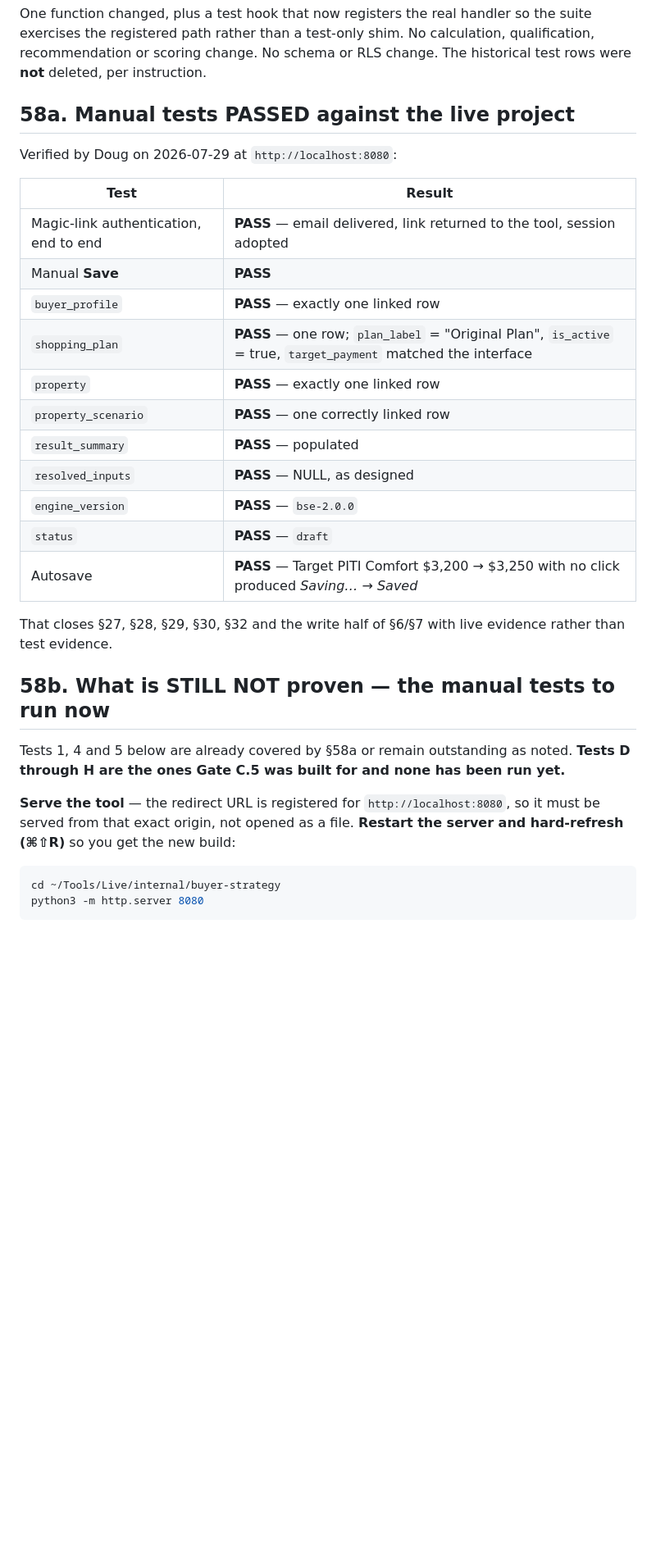
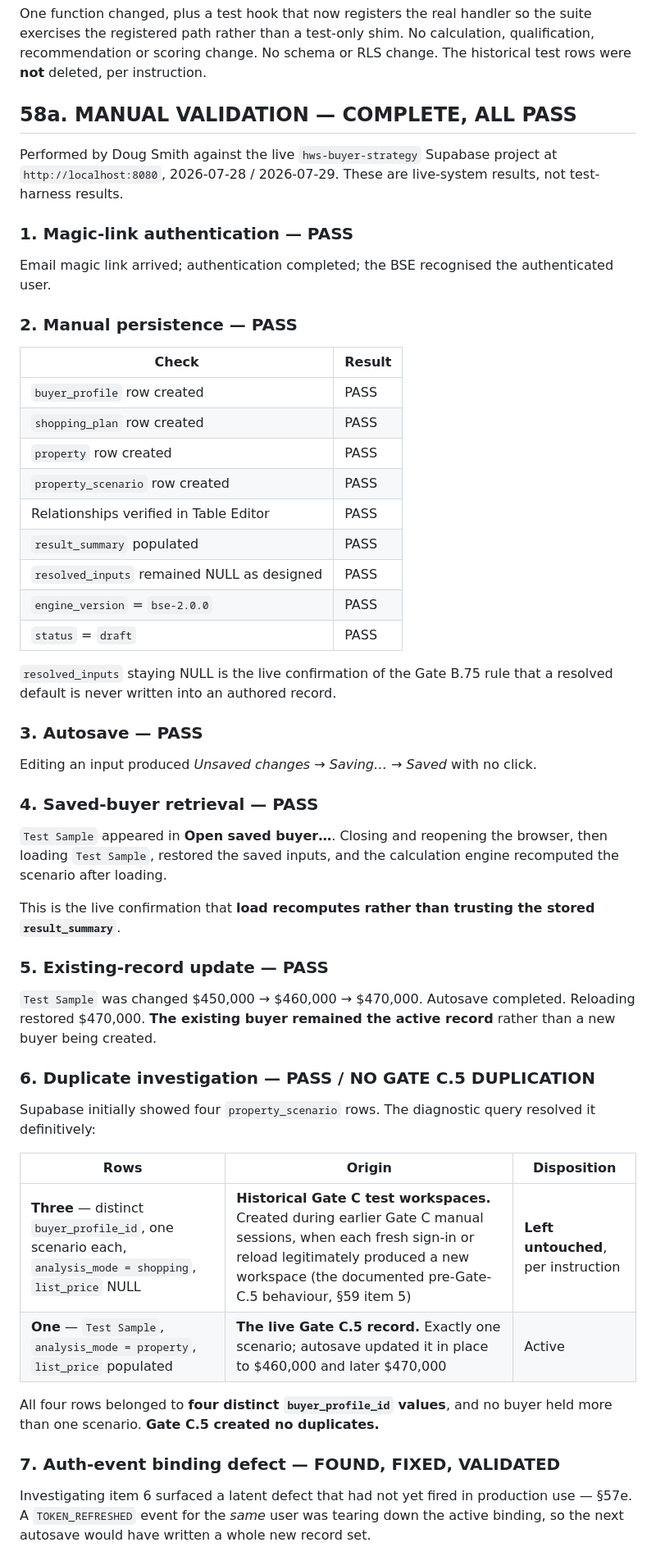
Before and after one commit to dougsmith-hws/hws-tools, a Markdown page: docs/BSE-Phase3-GateC-Report.md, the part around one of its changes. Shown at 82% size. Rendered like a GitHub page; blank space fills up the shorter version.

````diff
--- a/docs/BSE-Phase3-GateC-Report.md
+++ b/docs/BSE-Phase3-GateC-Report.md
@@ -626,37 +638,70 @@ suite exercises the registered path rather than a test-only shim. No calculation
 qualification, recommendation or scoring change. No schema or RLS change. The
 historical test rows were **not** deleted, per instruction.
 
-## 58a. Manual tests PASSED against the live project
+## 58a. MANUAL VALIDATION — COMPLETE, ALL PASS
 
-Verified by Doug on 2026-07-29 at `http://localhost:8080`:
+Performed by Doug Smith against the live `hws-buyer-strategy` Supabase project at
+`http://localhost:8080`, 2026-07-28 / 2026-07-29. These are live-system results,
+not test-harness results.
 
-| Test | Result |
+### 1. Magic-link authentication — **PASS**
+
+Email magic link arrived; authentication completed; the BSE recognised the
+authenticated user.
+
+### 2. Manual persistence — **PASS**
+
+| Check | Result |
 |---|---|
-| Magic-link authentication, end to end | **PASS** — email delivered, link returned to the tool, session adopted |
-| Manual **Save** | **PASS** |
-| `buyer_profile` | **PASS** — exactly one linked row |
-| `shopping_plan` | **PASS** — one row; `plan_label` = "Original Plan", `is_active` = true, `target_payment` matched the interface |
-| `property` | **PASS** — exactly one linked row |
-| `property_scenario` | **PASS** — one correctly linked row |
-| `result_summary` | **PASS** — populated |
-| `resolved_inputs` | **PASS** — NULL, as designed |
-| `engine_version` | **PASS** — `bse-2.0.0` |
-| `status` | **PASS** — `draft` |
-| Autosave | **PASS** — Target PITI Comfort $3,200 → $3,250 with no click produced *Saving…* → *Saved* |
+| `buyer_profile` row created | PASS |
+| `shopping_plan` row created | PASS |
+| `property` row created | PASS |
+| `property_scenario` row created | PASS |
+| Relationships verified in Table Editor | PASS |
+| `result_summary` populated | PASS |
+| `resolved_inputs` remained NULL as designed | PASS |
+| `engine_version` = `bse-2.0.0` | PASS |
+| `status` = `draft` | PASS |
 
-That closes §27, §28, §29, §30, §32 and the write half of §6/§7 with live evidence
-rather than test evidence.
+`resolved_inputs` staying NULL is the live confirmation of the Gate B.75 rule
+that a resolved default is never written into an authored record.
 
-## 58b. What is STILL NOT proven — the manual tests to run now
+### 3. Autosave — **PASS**
 
-Tests 1, 4 and 5 below are already covered by §58a or remain outstanding as
-noted. **Tests D through H are the ones Gate C.5 was built for and none has been
-run yet.**
+Editing an input produced *Unsaved changes* → *Saving…* → *Saved* with no click.
 
-**Serve the tool** — the redirect URL is registered for `http://localhost:8080`,
-so it must be served from that exact origin, not opened as a file. **Restart the
-server and hard-refresh (⌘⇧R)** so you get the new build:
+### 4. Saved-buyer retrieval — **PASS**
 
-```bash
-cd ~/Tools/Live/internal/buyer-strategy
-python3 -m http.server 8080
+`Test Sample` appeared in **Open saved buyer…**. Closing and reopening the
+browser, then loading `Test Sample`, restored the saved inputs, and the
+calculation engine recomputed the scenario after loading.
+
+This is the live confirmation that **load recomputes rather than trusting the
+stored `result_summary`**.
+
+### 5. Existing-record update — **PASS**
+
+`Test Sample` was changed $450,000 → $460,000 → $470,000. Autosave completed.
+Reloading restored $470,000. **The existing buyer remained the active record**
+rather than a new buyer being created.
+
+### 6. Duplicate investigation — **PASS / NO GATE C.5 DUPLICATION**
+
+Supabase initially showed four `property_scenario` rows. The diagnostic query
+resolved it definitively:
+
+| Rows | Origin | Disposition |
+|---|---|---|
+| **Three** — distinct `buyer_profile_id`, one scenario each, `analysis_mode = shopping`, `list_price` NULL | **Historical Gate C test workspaces.** Created during earlier Gate C manual sessions, when each fresh sign-in or reload legitimately produced a new workspace (the documented pre-Gate-C.5 behaviour, §59 item 5) | **Left untouched**, per instruction |
+| **One** — `Test Sample`, `analysis_mode = property`, `list_price` populated | **The live Gate C.5 record.** Exactly one scenario; autosave updated it in place to $460,000 and later $470,000 | Active |
+
+All four rows belonged to **four distinct `buyer_profile_id` values**, and no
+buyer held more than one scenario. **Gate C.5 created no duplicates.**
+
+### 7. Auth-event binding defect — **FOUND, FIXED, VALIDATED**
+
+Investigating item 6 surfaced a latent defect that had not yet fired in
+production use — §57e. A `TOKEN_REFRESHED` event for the *same* user was tearing
+down the active binding, so the next autosave would have written a whole new
+record set.
+
````
Also changed, not shown: other parts of docs/BSE-Phase3-GateC-Report.md (+170 -120 lines), docs/BSE-Project-Status.md (+53 -34 lines).
